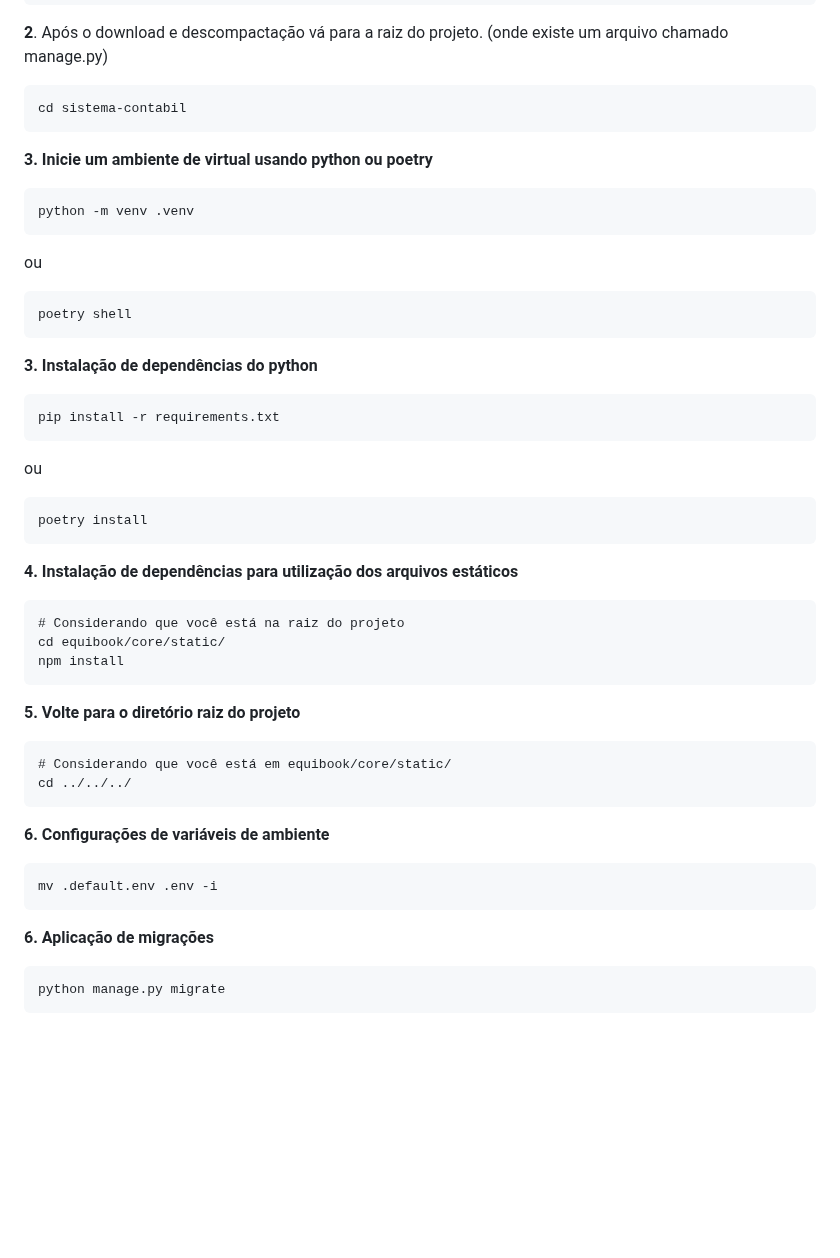
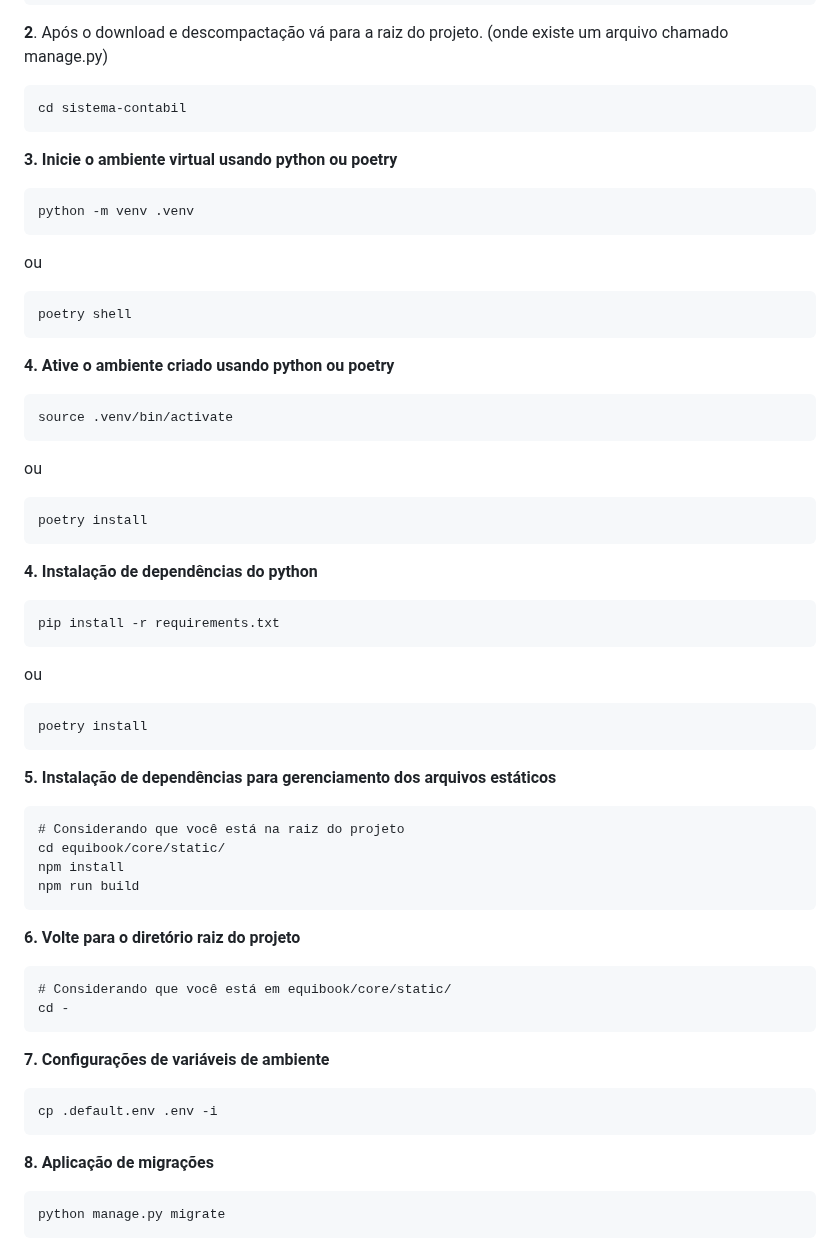
Before and after one commit to pedro-belo/sistema-contabil, a Markdown page: README.md, the part around one of its changes. Drawn GitHub-style; blank space fills up the shorter version.

```diff
--- a/README.md
+++ b/README.md
@@ -156,7 +64,7 @@ Também é recomendado, mas não obrigatório, o utilitário make.
 
     cd sistema-contabil
 
-**3. Inicie um ambiente de virtual usando python ou poetry**
+**3. Inicie o ambiente virtual usando python ou poetry**
 
     python -m venv .venv
 
@@ -164,7 +72,15 @@ ou
 
     poetry shell
 
-**3. Instalação de dependências do python**
+**4. Ative o ambiente criado usando python ou poetry**
+
+    source .venv/bin/activate
+
+ou
+
+    poetry install
+
+**4. Instalação de dependências do python**
 
     pip install -r requirements.txt
 
@@ -172,22 +88,23 @@ ou
 
     poetry install
 
-**4. Instalação de dependências para utilização dos arquivos estáticos**
+**5. Instalação de dependências para gerenciamento dos arquivos estáticos**
 
     # Considerando que você está na raiz do projeto
     cd equibook/core/static/
     npm install
+    npm run build
 
-**5. Volte para o diretório raiz do projeto**
+**6. Volte para o diretório raiz do projeto**
 
     # Considerando que você está em equibook/core/static/
-    cd ../../../
+    cd -
 
-**6. Configurações de variáveis de ambiente**
+**7. Configurações de variáveis de ambiente**
 
-    mv .default.env .env -i
+    cp .default.env .env -i
 
-**6. Aplicação de migrações**
+**8. Aplicação de migrações**
 
     python manage.py migrate
 
```
Also changed, not shown: other parts of README.md (+33 -125 lines).
